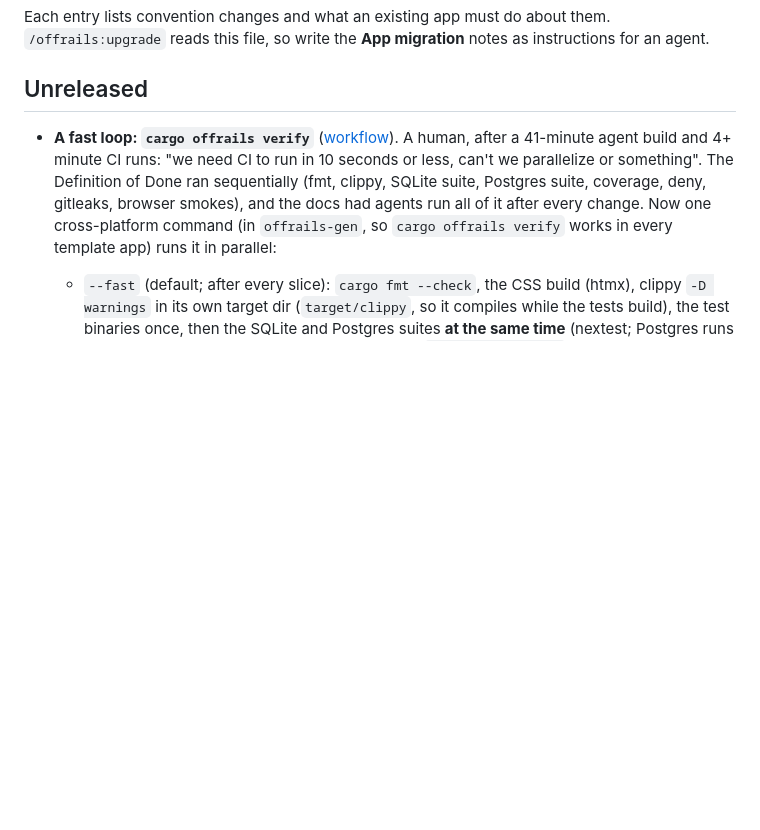
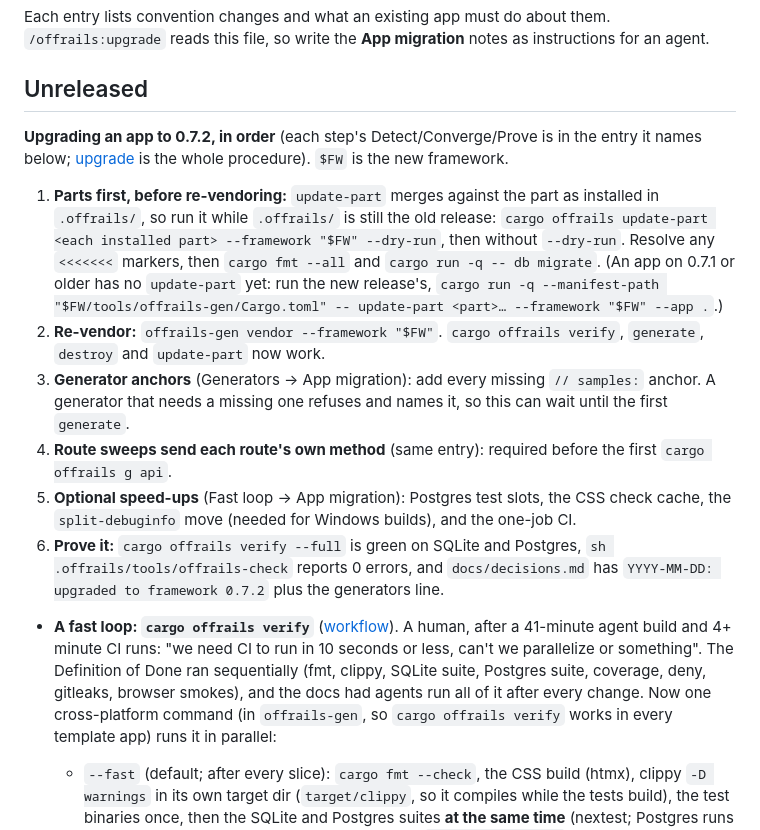
Before and after one commit to Rust-Off-Rails/rustoffrails, a Markdown page: CHANGELOG.md, the part around the change. Rendered like a GitHub page; blank space fills up the shorter version.

Commit message:
CHANGELOG: the 0.7.2 upgrade in order (parts before re-vendoring, anchors, route sweeps, optional speed-ups, proof)

```diff
--- a/CHANGELOG.md
+++ b/CHANGELOG.md
@@ -3,6 +3,14 @@
 Each entry lists convention changes and what an existing app must do about them. `/offrails:upgrade` reads this file, so write the **App migration** notes as instructions for an agent.
 
 ## Unreleased
+
+**Upgrading an app to 0.7.2, in order** (each step's Detect/Converge/Prove is in the entry it names below; [upgrade](generators/upgrade.md) is the whole procedure). `$FW` is the new framework.
+1. **Parts first, before re-vendoring:** `update-part` merges against the part as installed in `.offrails/`, so run it while `.offrails/` is still the old release: `cargo offrails update-part <each installed part> --framework "$FW" --dry-run`, then without `--dry-run`. Resolve any `<<<<<<<` markers, then `cargo fmt --all` and `cargo run -q -- db migrate`. (An app on 0.7.1 or older has no `update-part` yet: run the new release's, `cargo run -q --manifest-path "$FW/tools/offrails-gen/Cargo.toml" -- update-part <part>… --framework "$FW" --app .`.)
+2. **Re-vendor:** `offrails-gen vendor --framework "$FW"`. `cargo offrails verify`, `generate`, `destroy` and `update-part` now work.
+3. **Generator anchors** (Generators → App migration): add every missing `// samples:` anchor. A generator that needs a missing one refuses and names it, so this can wait until the first `generate`.
+4. **Route sweeps send each route's own method** (same entry): required before the first `cargo offrails g api`.
+5. **Optional speed-ups** (Fast loop → App migration): Postgres test slots, the CSS check cache, the `split-debuginfo` move (needed for Windows builds), and the one-job CI.
+6. **Prove it:** `cargo offrails verify --full` is green on SQLite and Postgres, `sh .offrails/tools/offrails-check` reports 0 errors, and `docs/decisions.md` has `YYYY-MM-DD: upgraded to framework 0.7.2` plus the generators line.
 
 - **A fast loop: `cargo offrails verify`** ([workflow](workflow.md#definition-of-done)). A human, after a 41-minute agent build and 4+ minute CI runs: "we need CI to run in 10 seconds or less, can't we parallelize or something". The Definition of Done ran sequentially (fmt, clippy, SQLite suite, Postgres suite, coverage, deny, gitleaks, browser smokes), and the docs had agents run all of it after every change. Now one cross-platform command (in `offrails-gen`, so `cargo offrails verify` works in every template app) runs it in parallel:
   - `--fast` (default; after every slice): `cargo fmt --check`, the CSS build (htmx), clippy `-D warnings` in its own target dir (`target/clippy`, so it compiles while the tests build), the test binaries once, then the SQLite and Postgres suites **at the same time** (nextest; Postgres runs the integration tests, since unit tests never read `TEST_DATABASE_URL`). One line per step with its time and test counts, the tail of each failure, logs in `target/verify/`, non-zero exit on any failure. Postgres comes from `TEST_DATABASE_URL` (environment or `.env`) or the compose URL when `localhost:${DB_PORT:-5432}` answers; otherwise it says **skipped**.
```
